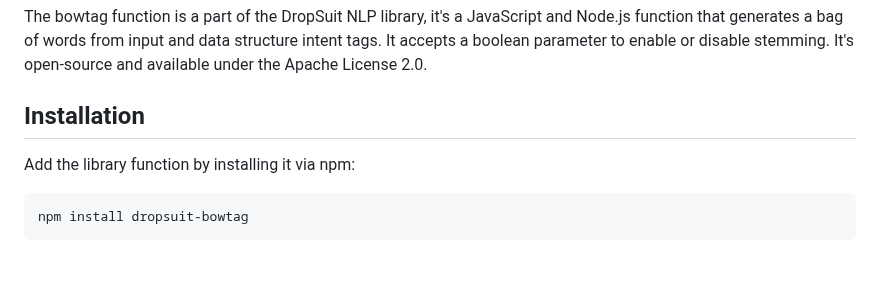
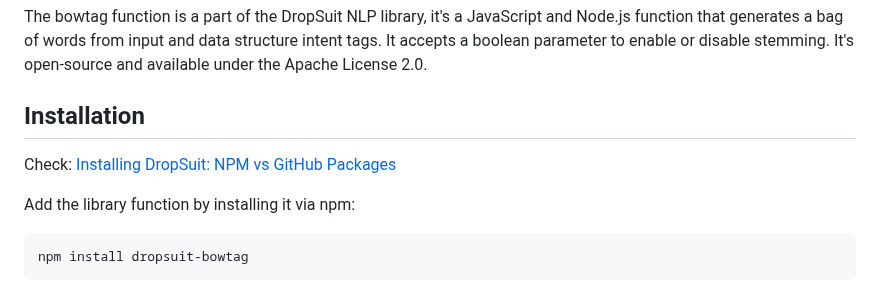
Before and after one commit to thx-1138-hub/dropsuit-bowtag, a Markdown page: README.md, the part around the change. Rendered like a GitHub page; blank space fills up the shorter version.

Commit message:
DropSuit

```diff
--- a/README.md
+++ b/README.md
@@ -11,6 +11,8 @@
 The bowtag function is a part of the DropSuit NLP library, it's a JavaScript and Node.js function that generates a bag of words from input and data structure intent tags. It accepts a boolean parameter to enable or disable stemming. It's open-source and available under the Apache License 2.0.
 
 ## Installation
+
+Check: [Installing DropSuit: NPM vs GitHub Packages](https://github.com/ladooniani/DropSuit/blob/main/Installation.md)
 
 Add the library function by installing it via npm:
 
```
